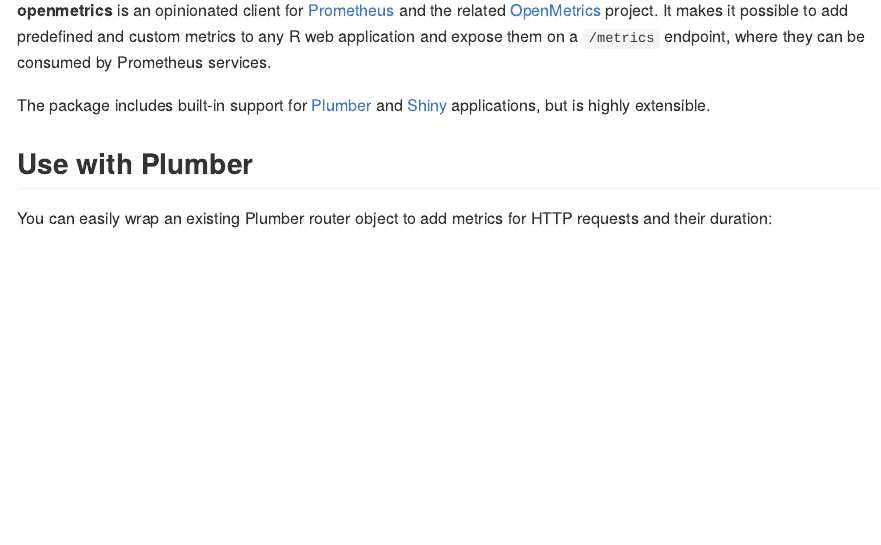
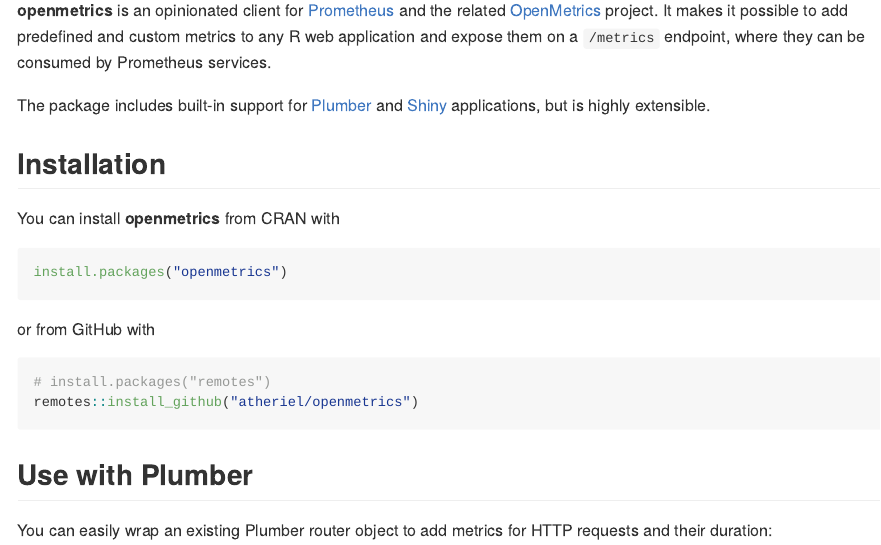
Before and after one commit to atheriel/openmetrics, an R Markdown document (README.Rmd): the page in a window 1100 px wide, from 110 px down. The pictures show the output file README.md that the author committed with the source, drawn offline in the style of GitHub; badge pictures from the web are left out.

Commit message:
Add installation instructions for the CRAN release.
[ci skip]

````diff
--- a/README.Rmd
+++ b/README.Rmd
@@ -29,6 +29,21 @@
 
 The package includes built-in support for [Plumber](https://www.rplumber.io/)
 and [Shiny](https://shiny.rstudio.com/) applications, but is highly extensible.
+
+## Installation
+
+You can install **openmetrics** from CRAN with
+
+```r
+install.packages("openmetrics")
+```
+
+or from GitHub with
+
+```r
+# install.packages("remotes")
+remotes::install_github("atheriel/openmetrics")
+```
 
 ## Use with Plumber
 
````
Also changed, not shown: README.md.
